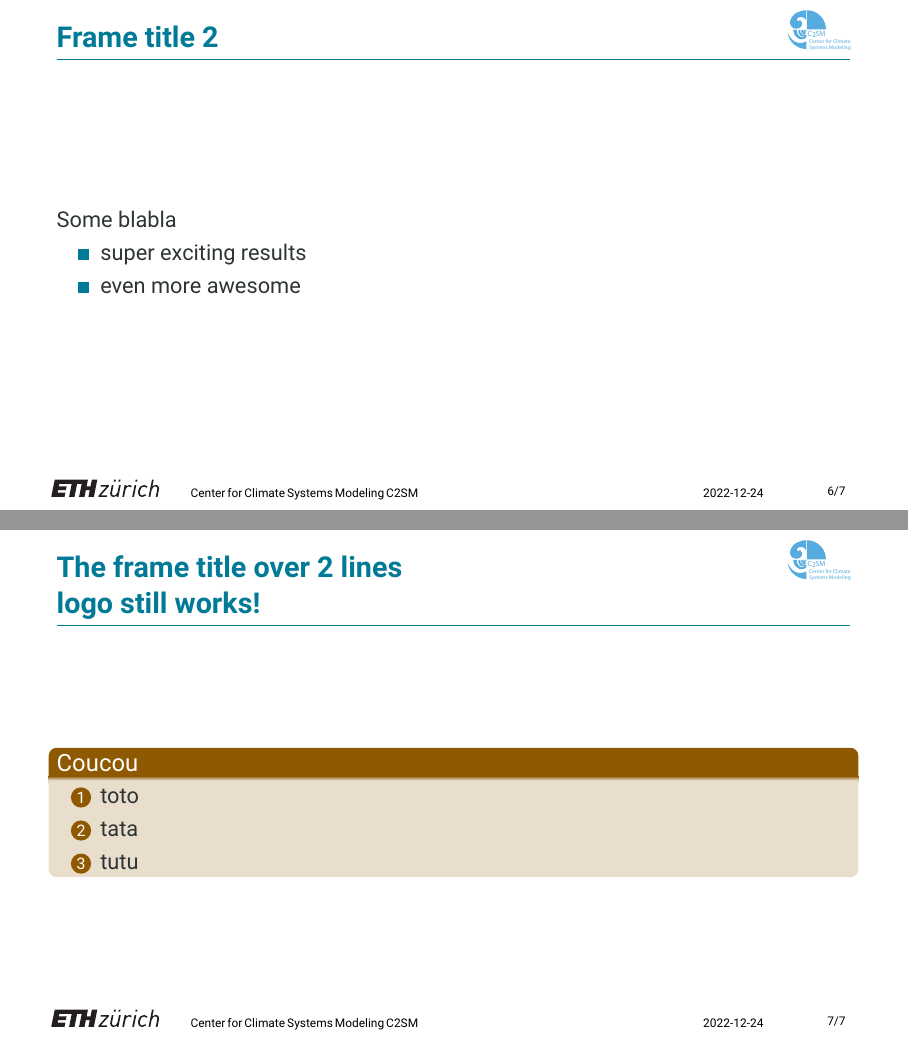
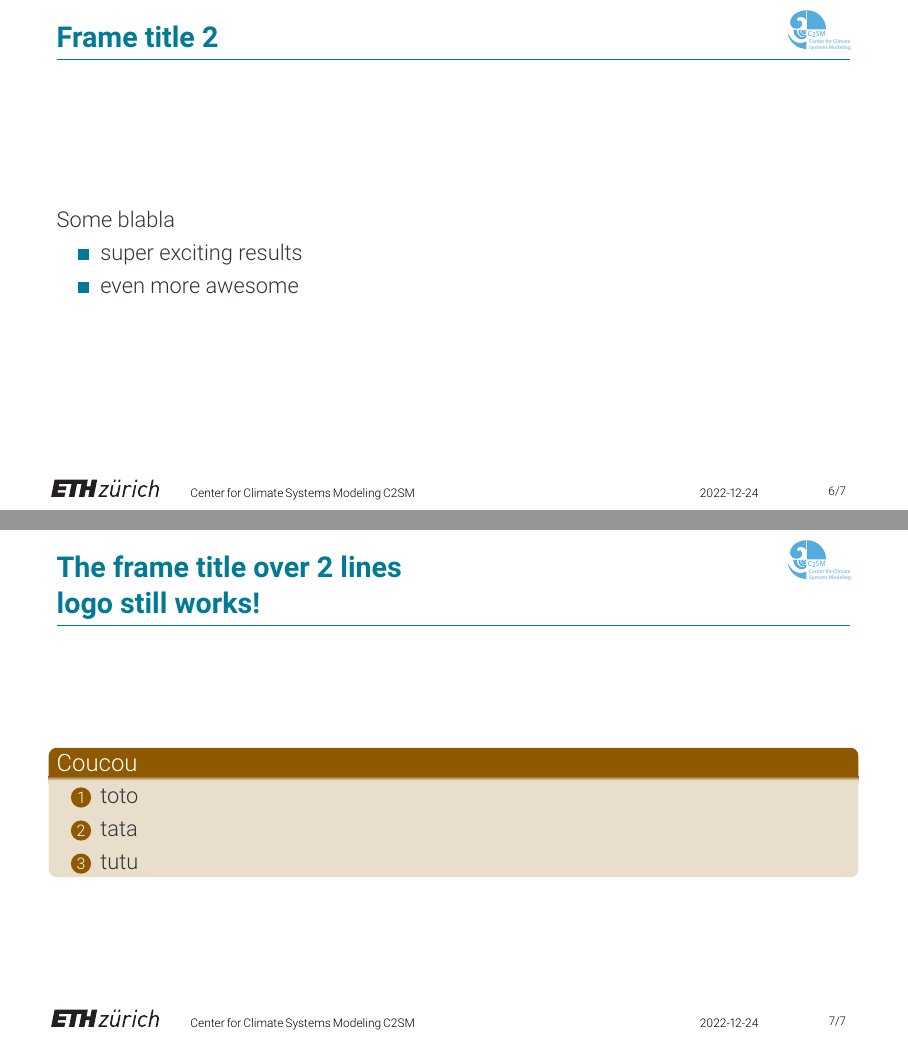
Before and after one commit to C2SM/C2SM_Beamer_Template, LaTeX slides (template.tex): pages 6 and 7 of 7, joined at a grey line. Compiled offline with XeLaTeX.

Commit message:
Modify font and sections

```diff
--- a/template.tex
+++ b/template.tex
@@ -14,7 +14,7 @@
 \usepackage{hyperref}
 \usepackage{minted}
 \usepackage{fontspec}
-\setsansfont{Roboto}
+\usepackage[sfdefault,light]{roboto}
 \usepackage{beamertools}
 \usepackage{tango}
 
@@ -93,7 +93,11 @@ Hello
 \end{enumerate}
 \end{frame}
 
-\begin{frame}[label={sec:orgd31d4bd}]{Frame title 2}
+\section{Part 2}
+\label{sec:part2}
+\subsection{The first frame of part 2}
+\label{sec:first_frame2}
+\begin{frame}{Frame title 2}
 Some blabla
 \begin{itemize}
 \item super exciting results
@@ -101,7 +105,7 @@ Some blabla
 \end{itemize}
 \end{frame}
 
-\begin{frame}[label={sec:org60974c3}]{The frame title over 2 lines \\  logo still works!}
+\begin{frame}{The frame title over 2 lines \\  logo still works!}
 \begin{exampleblock}{Coucou}
 \begin{enumerate}
 \item toto
```
Also changed, not shown: template.tex (10 more changed lines).
